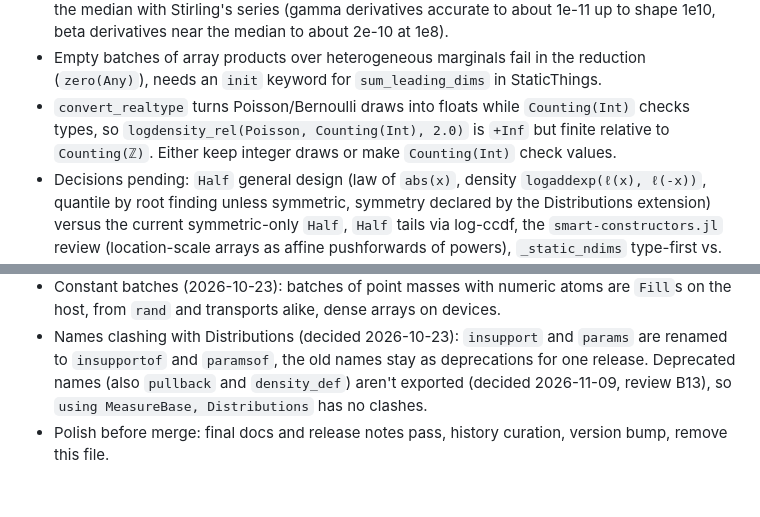
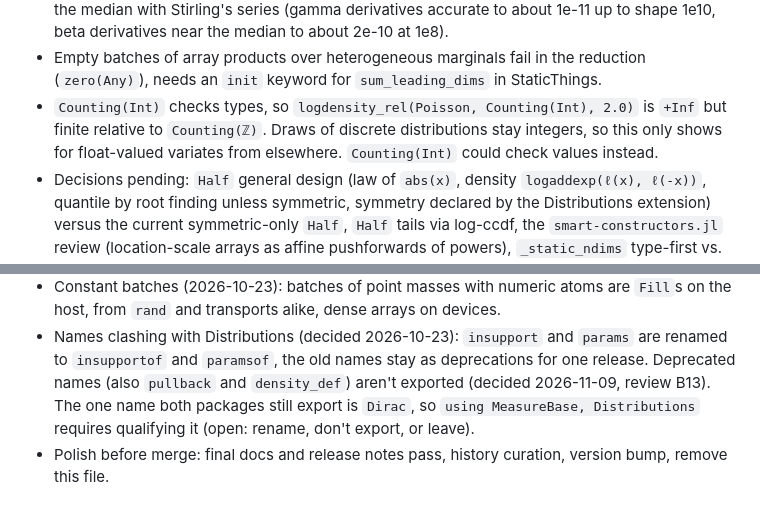
Before and after one commit to JuliaMath/MeasureBase.jl, a Markdown page: redesign.md, 2 parts joined by grey strips. Rendered like a GitHub page.

Commit message:
Correct two design notes
Draws of discrete distributions stay integers, and `Dirac` is still
exported by both MeasureBase and Distributions.

Assisted-By: generative AI

```diff
--- a/redesign.md
+++ b/redesign.md
@@ -461,10 +461,10 @@ locally on the GB10, green at HEAD except one expected-broken CUDA case
 - Empty batches of array products over heterogeneous marginals fail in
   the reduction (`zero(Any)`), needs an `init` keyword for
   `sum_leading_dims` in StaticThings.
-- `convert_realtype` turns Poisson/Bernoulli draws into floats while
-  `Counting(Int)` checks types, so `logdensity_rel(Poisson, Counting(Int),
-  2.0)` is `+Inf` but finite relative to `Counting(ℤ)`. Either keep
-  integer draws or make `Counting(Int)` check values.
+- `Counting(Int)` checks types, so `logdensity_rel(Poisson, Counting(Int),
+  2.0)` is `+Inf` but finite relative to `Counting(ℤ)`. Draws of discrete
+  distributions stay integers, so this only shows for float-valued
+  variates from elsewhere. `Counting(Int)` could check values instead.
 - Decisions pending: `Half` general design (law of `abs(x)`, density
   `logaddexp(ℓ(x), ℓ(-x))`, quantile by root finding unless symmetric,
   symmetry declared by the Distributions extension) versus the current
@@ -505,7 +505,9 @@ locally on the GB10, green at HEAD except one expected-broken CUDA case
 - Names clashing with Distributions (decided 2026-10-23): `insupport` and
   `params` are renamed to `insupportof` and `paramsof`, the old names stay
   as deprecations for one release. Deprecated names (also `pullback` and
-  `density_def`) aren't exported (decided 2026-11-09, review B13), so
-  `using MeasureBase, Distributions` has no clashes.
+  `density_def`) aren't exported (decided 2026-11-09, review B13). The one
+  name both packages still export is `Dirac`, so `using MeasureBase,
+  Distributions` requires qualifying it (open: rename, don't export, or
+  leave).
 - Polish before merge: final docs and release notes pass, history curation,
   version bump, remove this file.
```
